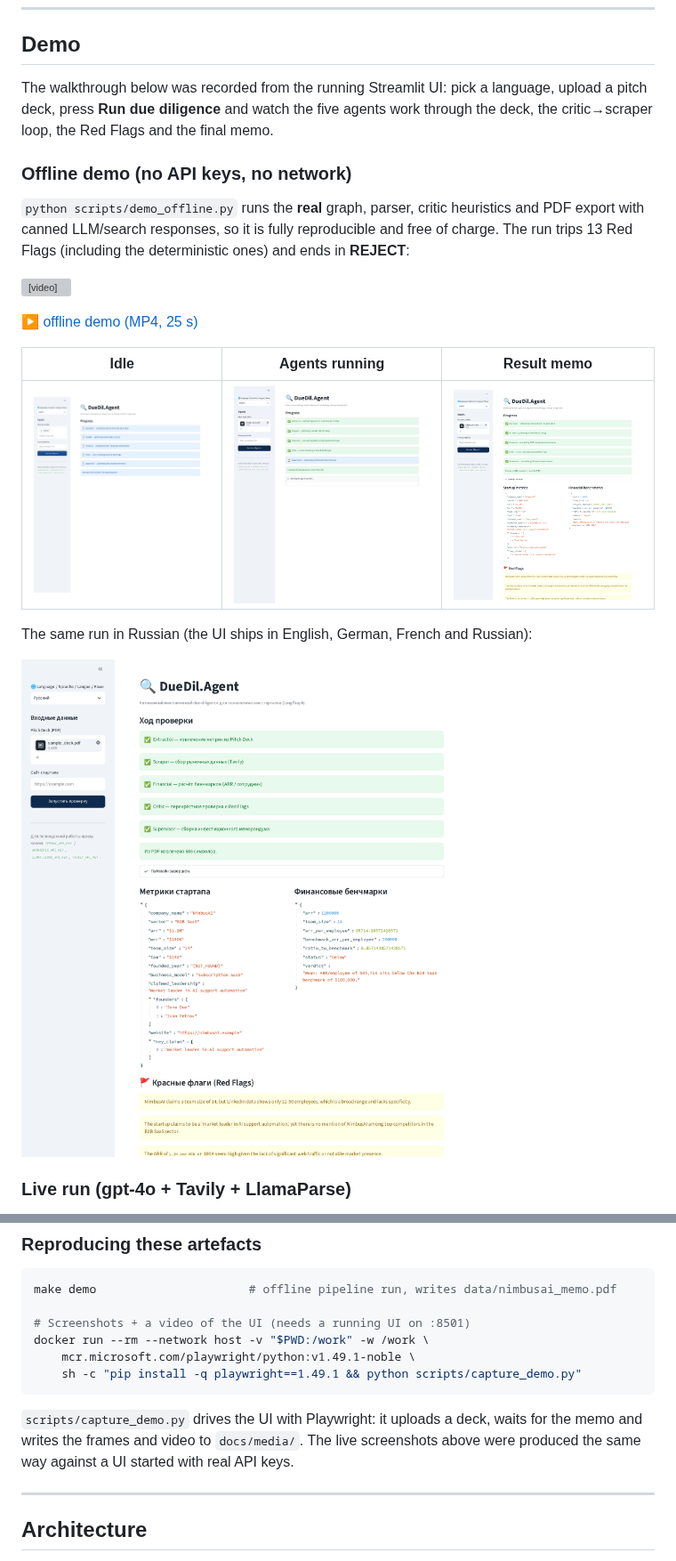
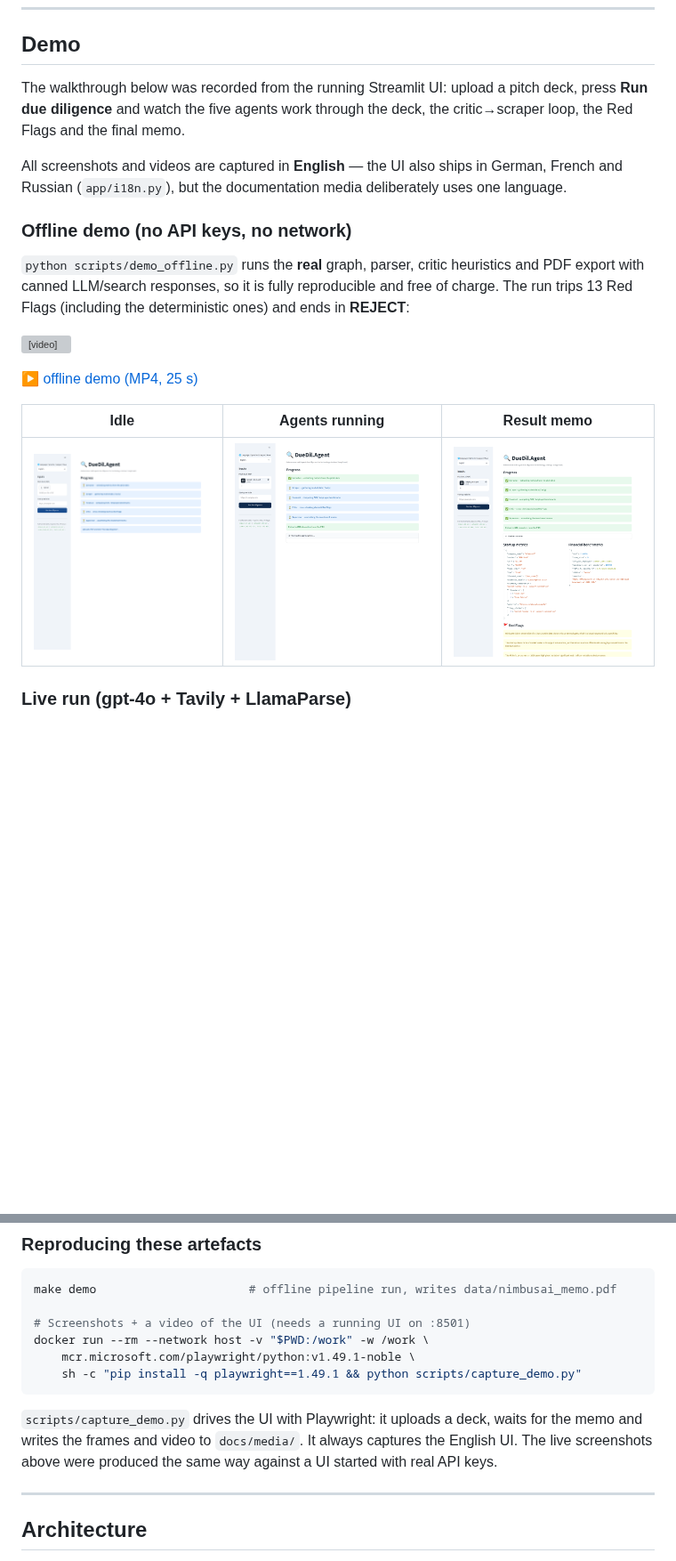
Before and after one commit to SergeyGer/duedil-agent, a Markdown page: README.md, 2 parts joined by grey strips. Shown at 89% size. GitHub-like rendering; pictures changed too: docs/media/ui-results-ru.png (deleted), docs/media/ui-running.png; blank space fills up the shorter version; grey boxes are pictures that could not be loaded.

````diff
--- a/README.md
+++ b/README.md
@@ -93,9 +93,12 @@ missing figure is reported as `[NOT_FOUND]` and becomes a Red Flag rather than a
 
 ## Demo
 
-The walkthrough below was recorded from the running Streamlit UI: pick a language, upload a
-pitch deck, press **Run due diligence** and watch the five agents work through the deck,
-the critic→scraper loop, the Red Flags and the final memo.
+The walkthrough below was recorded from the running Streamlit UI: upload a pitch deck, press
+**Run due diligence** and watch the five agents work through the deck, the critic→scraper loop,
+the Red Flags and the final memo.
+
+All screenshots and videos are captured in **English** — the UI also ships in German, French
+and Russian (`app/i18n.py`), but the documentation media deliberately uses one language.
 
 ### Offline demo (no API keys, no network)
 
@@ -110,10 +113,6 @@ run trips 13 Red Flags (including the deterministic ones) and ends in **REJECT**
 | Idle | Agents running | Result memo |
 |------|----------------|-------------|
 | ![Idle UI](docs/media/ui-idle-en.png) | ![Pipeline running](docs/media/ui-running.png) | ![Result memo](docs/media/ui-results-en.png) |
-
-The same run in Russian (the UI ships in English, German, French and Russian):
-
-![Russian UI](docs/media/ui-results-ru.png)
 
 ### Live run (gpt-4o + Tavily + LlamaParse)
 
@@ -154,8 +153,8 @@ docker run --rm --network host -v "$PWD:/work" -w /work \
 ```
 
 `scripts/capture_demo.py` drives the UI with Playwright: it uploads a deck, waits for the
-memo and writes the frames and video to `docs/media/`. The live screenshots above were
-produced the same way against a UI started with real API keys.
+memo and writes the frames and video to `docs/media/`. It always captures the English UI. The
+live screenshots above were produced the same way against a UI started with real API keys.
 
 ---
 
````
Also changed, not shown: 1 other file.
